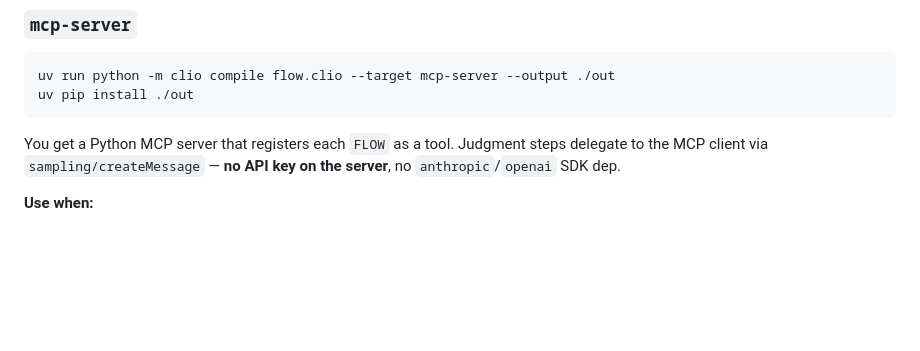
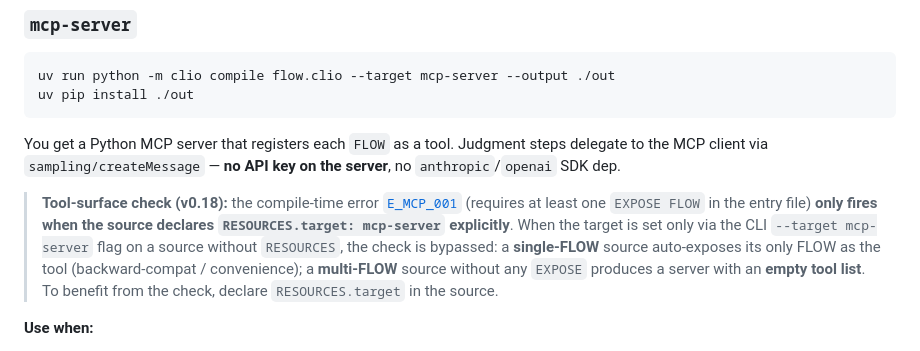
Before and after one commit to Sandjab/clio, a Markdown page: docs/manual/04-targets.md, the part around the change. Drawn GitHub-style; blank space fills up the shorter version.

````diff
--- a/docs/manual/04-targets.md
+++ b/docs/manual/04-targets.md
@@ -60,6 +60,8 @@ uv pip install ./out
 ```
 
 You get a Python MCP server that registers each `FLOW` as a tool. Judgment steps delegate to the MCP client via `sampling/createMessage` — **no API key on the server**, no `anthropic`/`openai` SDK dep.
+
+> **Tool-surface check (v0.18):** the compile-time error [`E_MCP_001`](06-troubleshooting.md#e_mcp_001) (requires at least one `EXPOSE FLOW` in the entry file) **only fires when the source declares `RESOURCES.target: mcp-server` explicitly**. When the target is set only via the CLI `--target mcp-server` flag on a source without `RESOURCES`, the check is bypassed: a **single-FLOW** source auto-exposes its only FLOW as the tool (backward-compat / convenience); a **multi-FLOW** source without any `EXPOSE` produces a server with an **empty tool list**. To benefit from the check, declare `RESOURCES.target` in the source.
 
 **Use when:**
 - You want to expose your flow as a tool inside Claude Desktop / Cursor / any MCP client.
````
Also changed, not shown: docs/manual/06-troubleshooting.md (+8 -0 lines).
